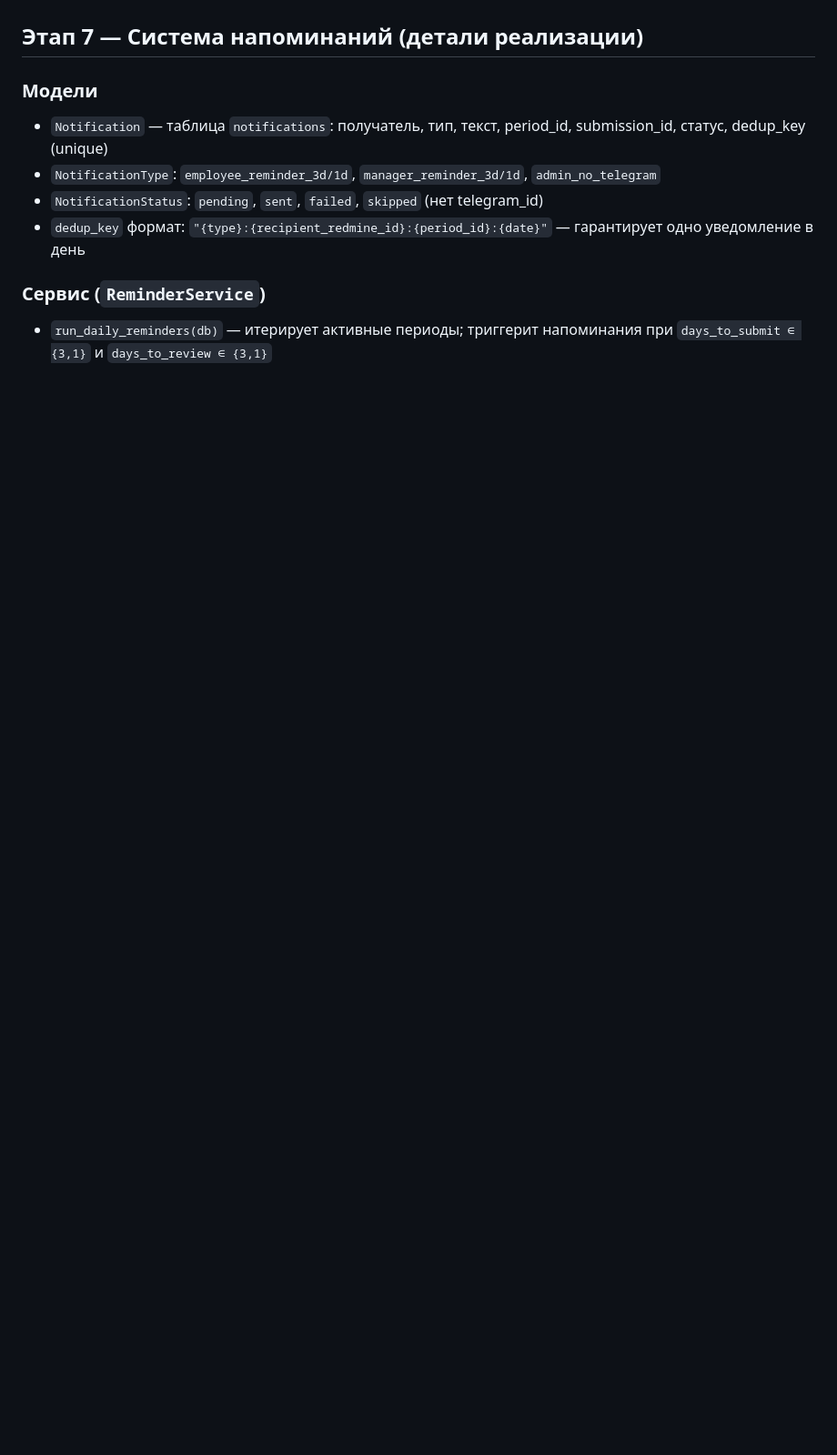
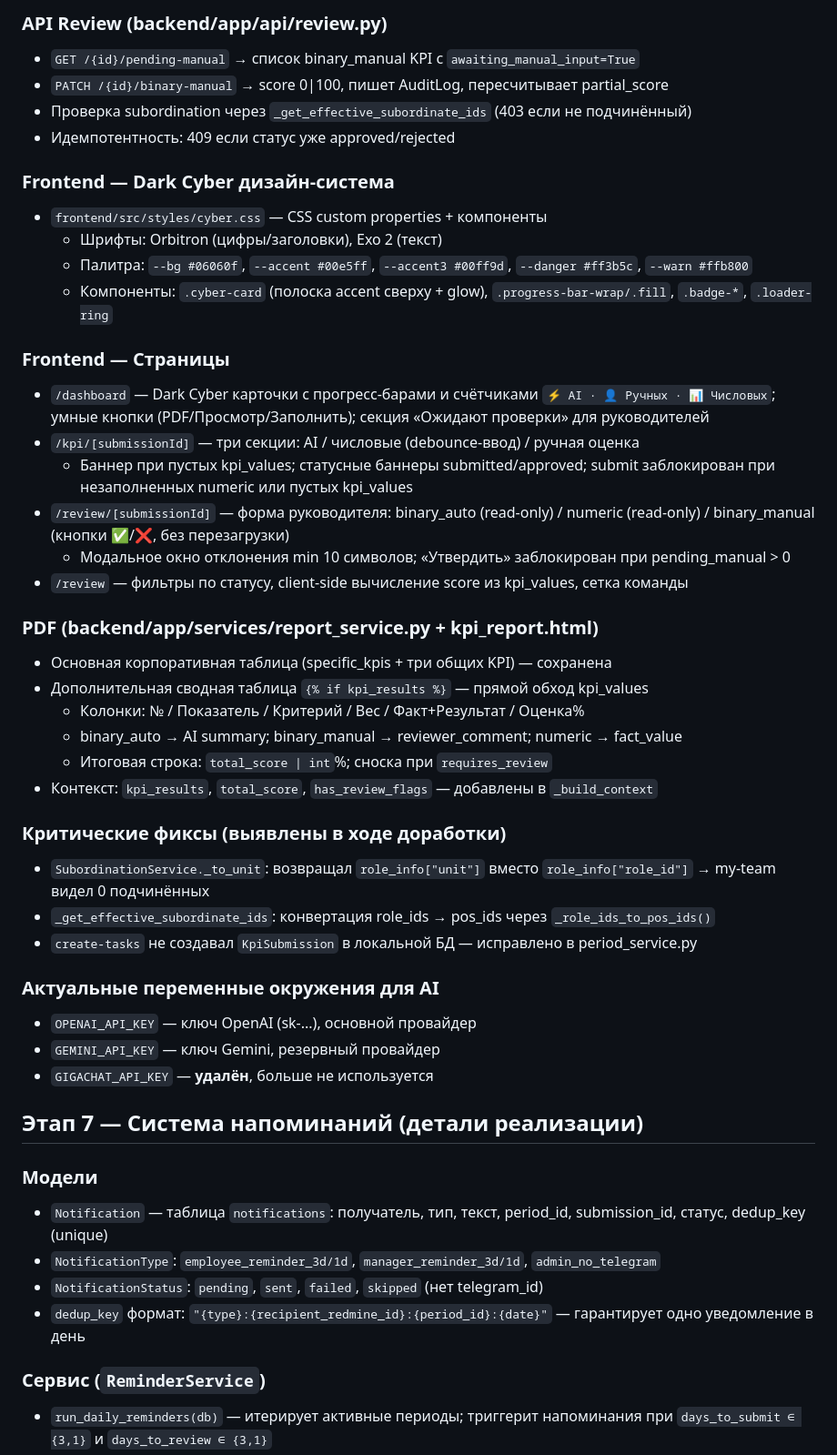
Before and after one commit to johnmiller03535/KPI_V2, a Markdown page: CLAUDE.md, the part around one of its changes. Shown at 91% size. GitHub-like rendering; blank space fills up the shorter version.

```diff
--- a/CLAUDE.md
+++ b/CLAUDE.md
@@ -130,3 +155,40 @@ kpi-portal/
+### API Review (backend/app/api/review.py)
+- `GET /{id}/pending-manual` → список binary_manual KPI с `awaiting_manual_input=True`
+- `PATCH /{id}/binary-manual` → score 0|100, пишет AuditLog, пересчитывает partial_score
+- Проверка subordination через `_get_effective_subordinate_ids` (403 если не подчинённый)
+- Идемпотентность: 409 если статус уже approved/rejected
+
+### Frontend — Dark Cyber дизайн-система
+- `frontend/src/styles/cyber.css` — CSS custom properties + компоненты
+  * Шрифты: Orbitron (цифры/заголовки), Exo 2 (текст)
+  * Палитра: `--bg #06060f`, `--accent #00e5ff`, `--accent3 #00ff9d`, `--danger #ff3b5c`, `--warn #ffb800`
+  * Компоненты: `.cyber-card` (полоска accent сверху + glow), `.progress-bar-wrap/.fill`, `.badge-*`, `.loader-ring`
+
+### Frontend — Страницы
+- `/dashboard` — Dark Cyber карточки с прогресс-барами и счётчиками `⚡ AI · 👤 Ручных · 📊 Числовых`; умные кнопки (PDF/Просмотр/Заполнить); секция «Ожидают проверки» для руководителей
+- `/kpi/[submissionId]` — три секции: AI / числовые (debounce-ввод) / ручная оценка
+  * Баннер при пустых kpi_values; статусные баннеры submitted/approved; submit заблокирован при незаполненных numeric или пустых kpi_values
+- `/review/[submissionId]` — форма руководителя: binary_auto (read-only) / numeric (read-only) / binary_manual (кнопки ✅/❌, без перезагрузки)
+  * Модальное окно отклонения min 10 символов; «Утвердить» заблокирован при pending_manual > 0
+- `/review` — фильтры по статусу, client-side вычисление score из kpi_values, сетка команды
+
+### PDF (backend/app/services/report_service.py + kpi_report.html)
+- Основная корпоративная таблица (specific_kpis + три общих KPI) — сохранена
+- Дополнительная сводная таблица `{% if kpi_results %}` — прямой обход kpi_values
+  * Колонки: № / Показатель / Критерий / Вес / Факт+Результат / Оценка%
+  * binary_auto → AI summary; binary_manual → reviewer_comment; numeric → fact_value
+  * Итоговая строка: `total_score | int`%; сноска при `requires_review`
+- Контекст: `kpi_results`, `total_score`, `has_review_flags` — добавлены в `_build_context`
+
+### Критические фиксы (выявлены в ходе доработки)
+- `SubordinationService._to_unit`: возвращал `role_info["unit"]` вместо `role_info["role_id"]` → my-team видел 0 подчинённых
+- `_get_effective_subordinate_ids`: конвертация role_ids → pos_ids через `_role_ids_to_pos_ids()`
+- `create-tasks` не создавал `KpiSubmission` в локальной БД — исправлено в period_service.py
+
+### Актуальные переменные окружения для AI
+- `OPENAI_API_KEY` — ключ OpenAI (sk-...), основной провайдер
+- `GEMINI_API_KEY` — ключ Gemini, резервный провайдер
+- `GIGACHAT_API_KEY` — **удалён**, больше не используется
 
 ## Этап 7 — Система напоминаний (детали реализации)
 
```
Also changed, not shown: other parts of CLAUDE.md (+51 -27 lines).
